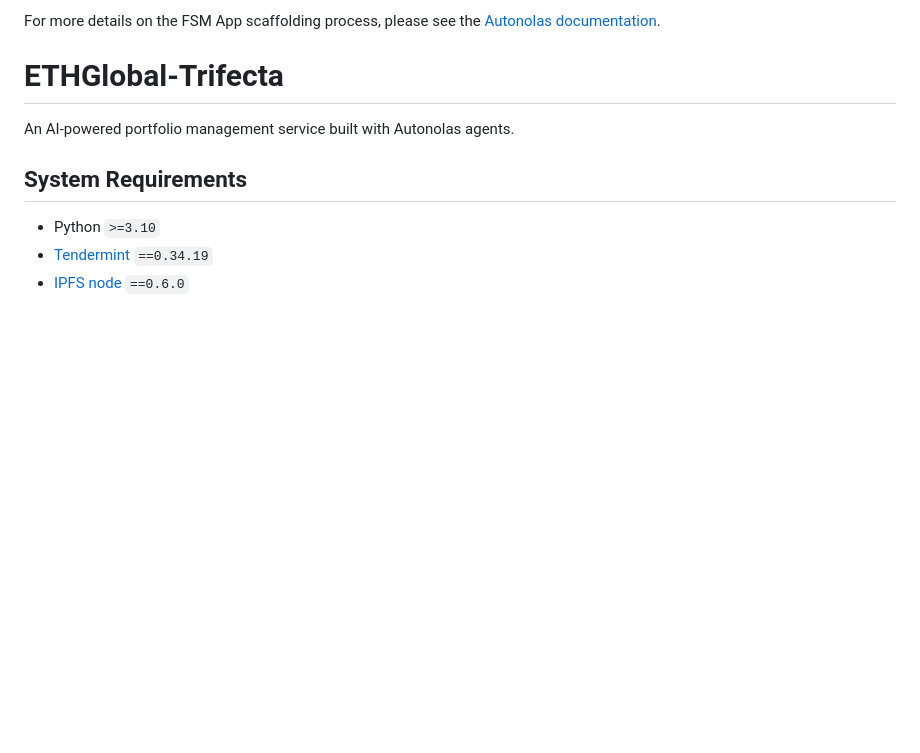
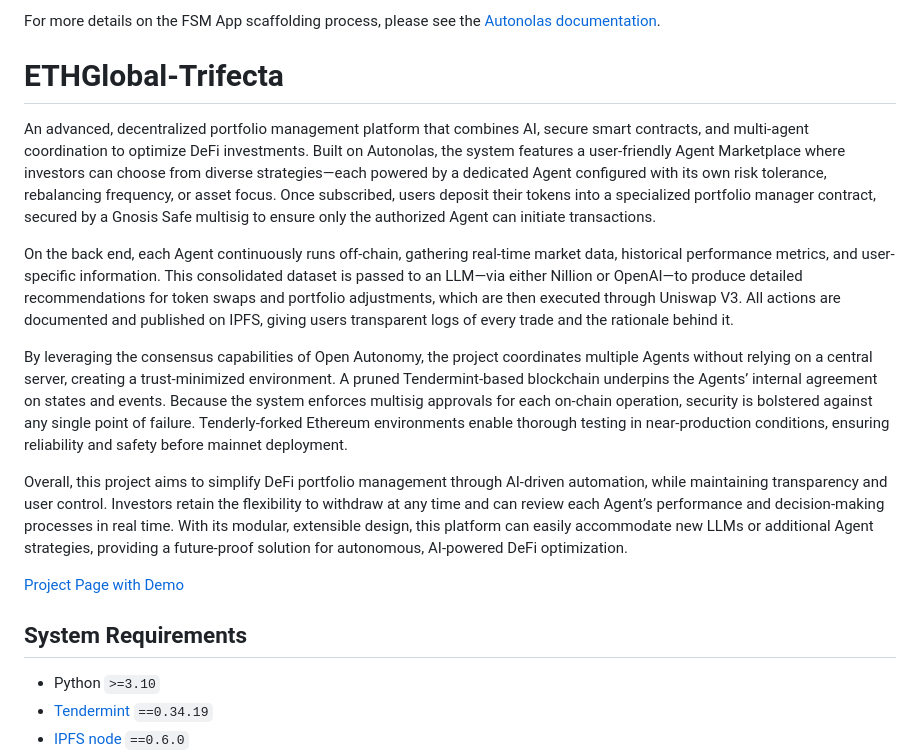
Before and after one commit to aytunc-tunay/ETHGlobal-Trifecta, a Markdown page: README.md, the part around the change. Drawn GitHub-style; blank space fills up the shorter version.

```diff
--- a/README.md
+++ b/README.md
@@ -15,7 +15,17 @@ For more details on the FSM App scaffolding process, please see the [Autonolas d
 
 # ETHGlobal-Trifecta
 
-An AI-powered portfolio management service built with Autonolas agents.
+An advanced, decentralized portfolio management platform that combines AI, secure smart contracts, and multi-agent coordination to optimize DeFi investments. Built on Autonolas, the system features a user-friendly Agent Marketplace where investors can choose from diverse strategies—each powered by a dedicated Agent configured with its own risk tolerance, rebalancing frequency, or asset focus. Once subscribed, users deposit their tokens into a specialized portfolio manager contract, secured by a Gnosis Safe multisig to ensure only the authorized Agent can initiate transactions.
+
+On the back end, each Agent continuously runs off-chain, gathering real-time market data, historical performance metrics, and user-specific information. This consolidated dataset is passed to an LLM—via either Nillion or OpenAI—to produce detailed recommendations for token swaps and portfolio adjustments, which are then executed through Uniswap V3. All actions are documented and published on IPFS, giving users transparent logs of every trade and the rationale behind it.
+
+By leveraging the consensus capabilities of Open Autonomy, the project coordinates multiple Agents without relying on a central server, creating a trust-minimized environment. A pruned Tendermint-based blockchain underpins the Agents’ internal agreement on states and events. Because the system enforces multisig approvals for each on-chain operation, security is bolstered against any single point of failure. Tenderly-forked Ethereum environments enable thorough testing in near-production conditions, ensuring reliability and safety before mainnet deployment.
+
+Overall, this project aims to simplify DeFi portfolio management through AI-driven automation, while maintaining transparency and user control. Investors retain the flexibility to withdraw at any time and can review each Agent’s performance and decision-making processes in real time. With its modular, extensible design, this platform can easily accommodate new LLMs or additional Agent strategies, providing a future-proof solution for autonomous, AI-powered DeFi optimization.
+
+
+[Project Page with Demo](https://ethglobal.com/showcase/ai-portfolio-maestro-xkhzf)
+
 
 ## System Requirements
 
```
